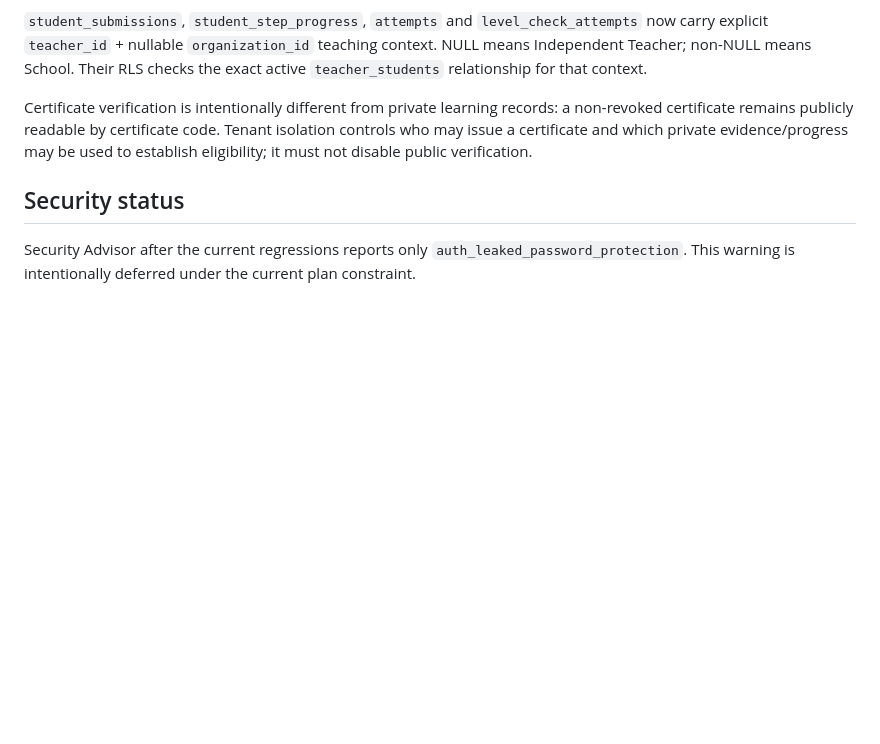
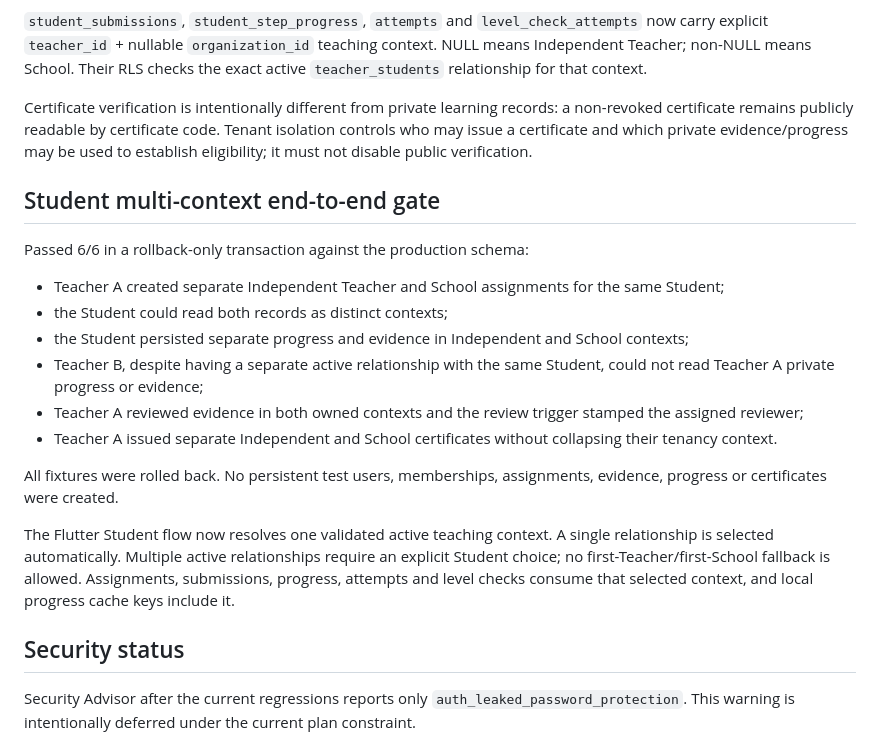
Before and after one commit to vitormendonca/tasilla, a Markdown page: docs/MULTI_TENANT_RLS_REGRESSION.md, the part around the change. GitHub-like rendering; blank space fills up the shorter version.

Commit message:
docs(security): record student multi-context E2E gate

```diff
--- a/docs/MULTI_TENANT_RLS_REGRESSION.md
+++ b/docs/MULTI_TENANT_RLS_REGRESSION.md
@@ -74,6 +74,20 @@ Passed 5/5 in a rollback-only production-schema transaction:
 
 Certificate verification is intentionally different from private learning records: a non-revoked certificate remains publicly readable by certificate code. Tenant isolation controls who may issue a certificate and which private evidence/progress may be used to establish eligibility; it must not disable public verification.
 
+## Student multi-context end-to-end gate
+
+Passed 6/6 in a rollback-only transaction against the production schema:
+- Teacher A created separate Independent Teacher and School assignments for the same Student;
+- the Student could read both records as distinct contexts;
+- the Student persisted separate progress and evidence in Independent and School contexts;
+- Teacher B, despite having a separate active relationship with the same Student, could not read Teacher A private progress or evidence;
+- Teacher A reviewed evidence in both owned contexts and the review trigger stamped the assigned reviewer;
+- Teacher A issued separate Independent and School certificates without collapsing their tenancy context.
+
+All fixtures were rolled back. No persistent test users, memberships, assignments, evidence, progress or certificates were created.
+
+The Flutter Student flow now resolves one validated active teaching context. A single relationship is selected automatically. Multiple active relationships require an explicit Student choice; no first-Teacher/first-School fallback is allowed. Assignments, submissions, progress, attempts and level checks consume that selected context, and local progress cache keys include it.
+
 ## Security status
 
 Security Advisor after the current regressions reports only `auth_leaked_password_protection`. This warning is intentionally deferred under the current plan constraint.
```
